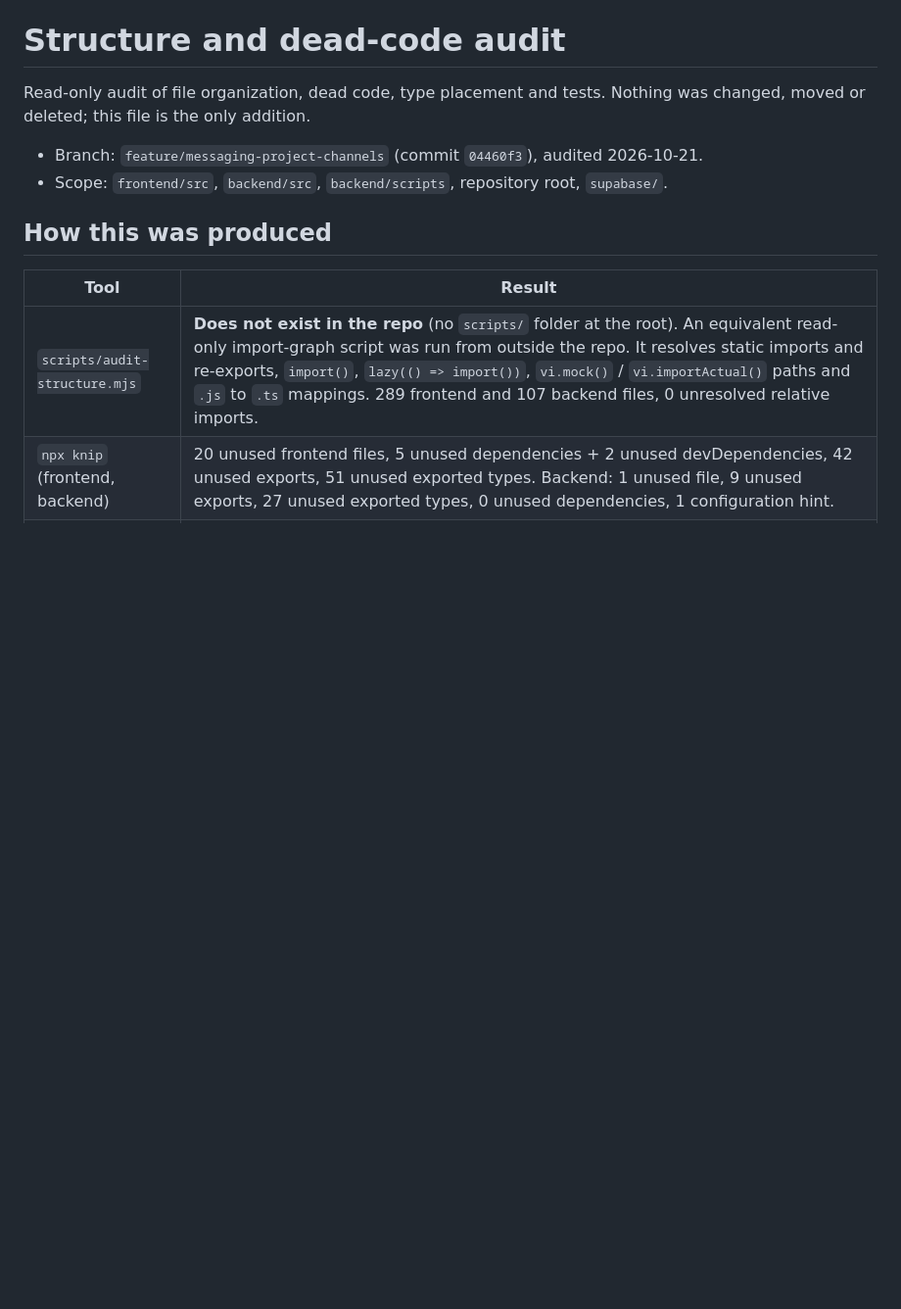
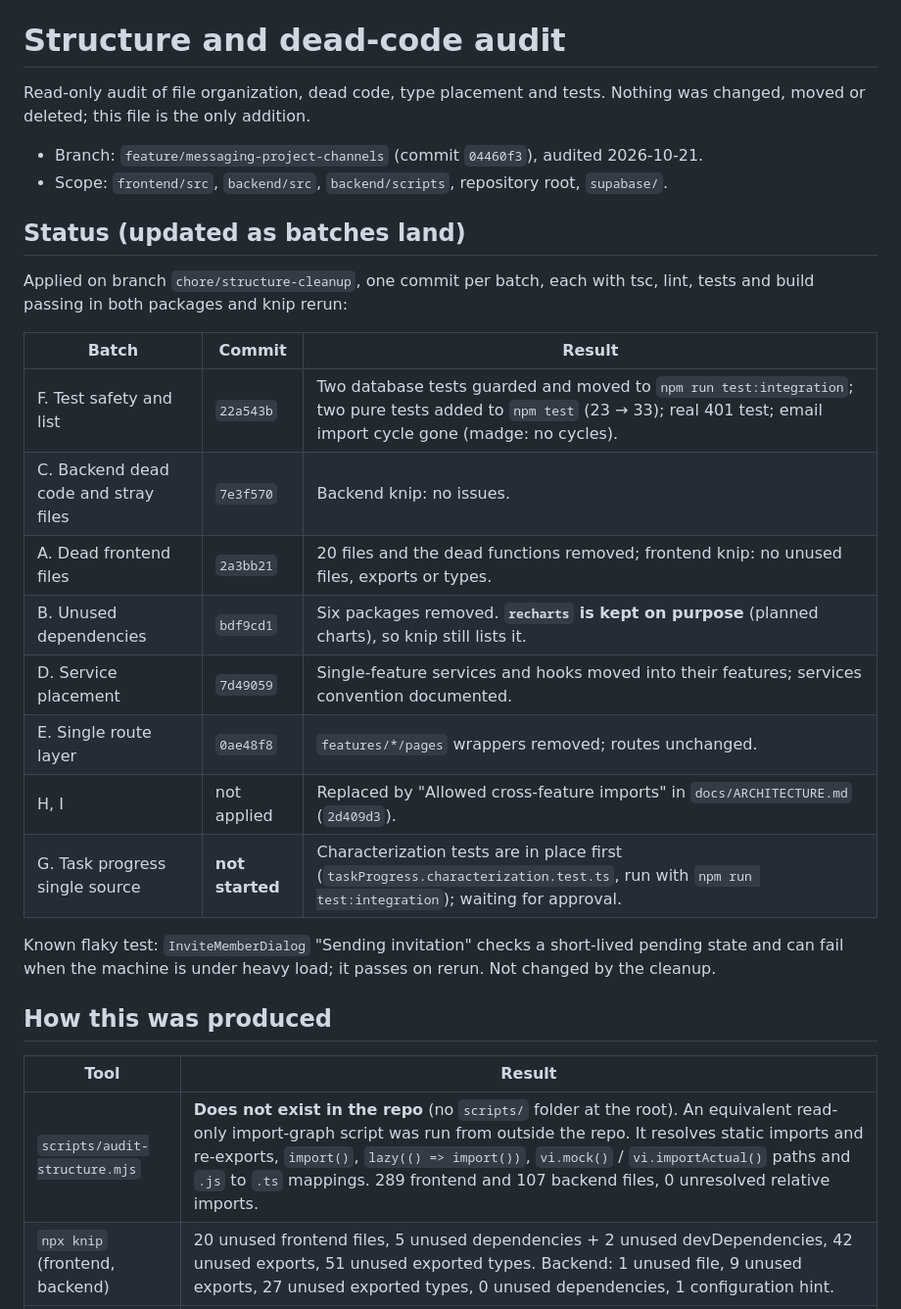
Before and after one commit to barshatpradhan/supervisor-ai, a Markdown page: docs/AUDIT_STRUCTURE.md, the part around the change. Shown at 98% size. Rendered like a GitHub page; blank space fills up the shorter version.

Commit message:
docs: record structure cleanup status
Co-Authored-By: Claude Opus 5.5 <noreply@anthropic.com>

```diff
--- a/docs/AUDIT_STRUCTURE.md
+++ b/docs/AUDIT_STRUCTURE.md
@@ -4,6 +4,23 @@ Read-only audit of file organization, dead code, type placement and tests. Nothi
 
 - Branch: `feature/messaging-project-channels` (commit `04460f3`), audited 2026-10-21.
 - Scope: `frontend/src`, `backend/src`, `backend/scripts`, repository root, `supabase/`.
+
+## Status (updated as batches land)
+
+Applied on branch `chore/structure-cleanup`, one commit per batch, each with tsc, lint, tests and build passing in both packages and knip rerun:
+
+| Batch | Commit | Result |
+|---|---|---|
+| F. Test safety and list | `22a543b` | Two database tests guarded and moved to `npm run test:integration`; two pure tests added to `npm test` (23 → 33); real 401 test; email import cycle gone (madge: no cycles). |
+| C. Backend dead code and stray files | `7e3f570` | Backend knip: no issues. |
+| A. Dead frontend files | `2a3bb21` | 20 files and the dead functions removed; frontend knip: no unused files, exports or types. |
+| B. Unused dependencies | `bdf9cd1` | Six packages removed. **`recharts` is kept on purpose** (planned charts), so knip still lists it. |
+| D. Service placement | `7d49059` | Single-feature services and hooks moved into their features; services convention documented. |
+| E. Single route layer | `0ae48f8` | `features/*/pages` wrappers removed; routes unchanged. |
+| H, I | not applied | Replaced by "Allowed cross-feature imports" in `docs/ARCHITECTURE.md` (`2d409d3`). |
+| G. Task progress single source | **not started** | Characterization tests are in place first (`taskProgress.characterization.test.ts`, run with `npm run test:integration`); waiting for approval. |
+
+Known flaky test: `InviteMemberDialog` "Sending invitation" checks a short-lived pending state and can fail when the machine is under heavy load; it passes on rerun. Not changed by the cleanup.
 
 ## How this was produced
 
```
